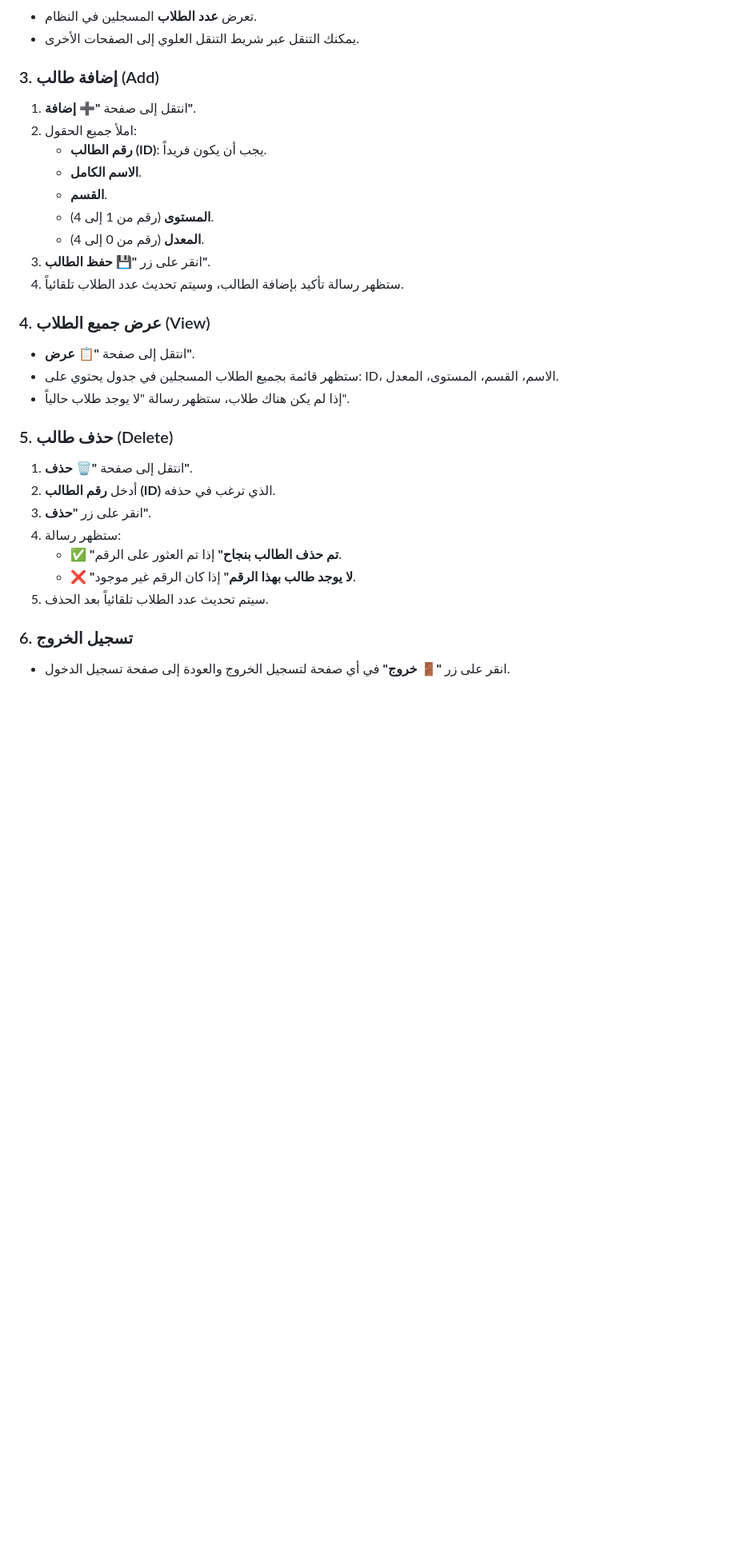
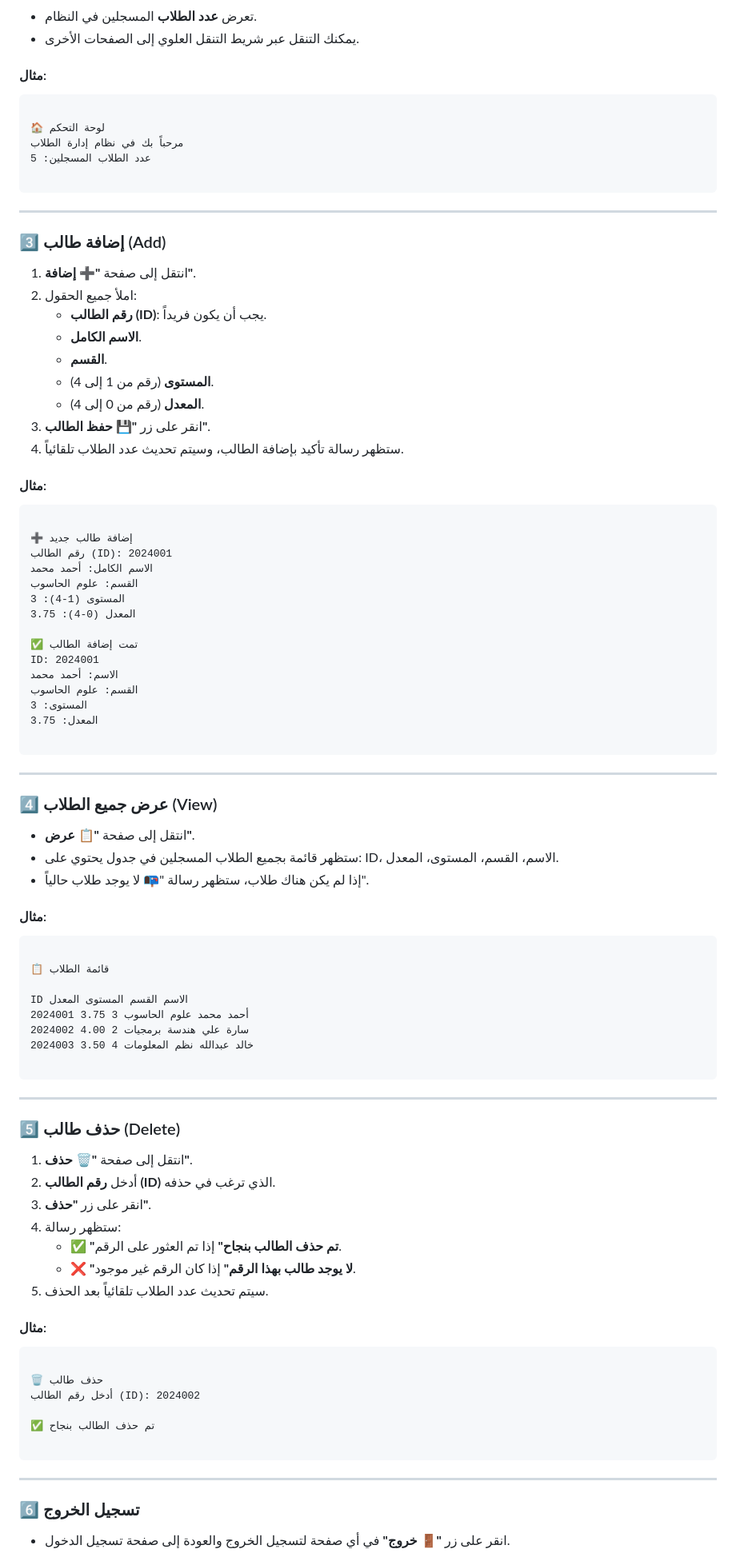
Before and after one commit to alsabai2004/Web-Project-System-, a Markdown page: Student Management System/README.md, the part around one of its changes. Shown at 80% size. Drawn GitHub-style; blank space fills up the shorter version.

````diff
--- a/Student Management System/README.md
+++ b/Student Management System/README.md
@@ -56,7 +78,18 @@ Student-Management-System/
 - تعرض **عدد الطلاب** المسجلين في النظام.
 - يمكنك التنقل عبر شريط التنقل العلوي إلى الصفحات الأخرى.
 
-### 3. إضافة طالب (Add)
+#### مثال:
+```
+
+🏠 لوحة التحكم
+مرحباً بك في نظام إدارة الطلاب
+عدد الطلاب المسجلين: 5
+
+```
+
+---
+
+### 3️⃣ إضافة طالب (Add)
 
 1. انتقل إلى صفحة **"➕ إضافة"**.
 2. املأ جميع الحقول:
@@ -68,13 +101,48 @@ Student-Management-System/
 3. انقر على زر **"💾 حفظ الطالب"**.
 4. ستظهر رسالة تأكيد بإضافة الطالب، وسيتم تحديث عدد الطلاب تلقائياً.
 
-### 4. عرض جميع الطلاب (View)
+#### مثال:
+```
+
+➕ إضافة طالب جديد
+رقم الطالب (ID): 2024001
+الاسم الكامل: أحمد محمد
+القسم: علوم الحاسوب
+المستوى (1-4): 3
+المعدل (0-4): 3.75
+
+✅ تمت إضافة الطالب
+ID: 2024001
+الاسم: أحمد محمد
+القسم: علوم الحاسوب
+المستوى: 3
+المعدل: 3.75
+
+```
+
+---
+
+### 4️⃣ عرض جميع الطلاب (View)
 
 - انتقل إلى صفحة **"📋 عرض"**.
 - ستظهر قائمة بجميع الطلاب المسجلين في جدول يحتوي على: ID، الاسم، القسم، المستوى، المعدل.
-- إذا لم يكن هناك طلاب، ستظهر رسالة "لا يوجد طلاب حالياً".
+- إذا لم يكن هناك طلاب، ستظهر رسالة "📭 لا يوجد طلاب حالياً".
 
-### 5. حذف طالب (Delete)
+#### مثال:
+```
+
+📋 قائمة الطلاب
+
+ID الاسم القسم المستوى المعدل
+2024001 أحمد محمد علوم الحاسوب 3 3.75
+2024002 سارة علي هندسة برمجيات 2 4.00
+2024003 خالد عبدالله نظم المعلومات 4 3.50
+
+```
+
+---
+
+### 5️⃣ حذف طالب (Delete)
 
 1. انتقل إلى صفحة **"🗑️ حذف"**.
 2. أدخل **رقم الطالب (ID)** الذي ترغب في حذفه.
@@ -84,7 +152,19 @@ Student-Management-System/
    - ❌ **"لا يوجد طالب بهذا الرقم"** إذا كان الرقم غير موجود.
 5. سيتم تحديث عدد الطلاب تلقائياً بعد الحذف.
 
-### 6. تسجيل الخروج
+#### مثال:
+```
+
+🗑️ حذف طالب
+أدخل رقم الطالب (ID): 2024002
+
+✅ تم حذف الطالب بنجاح
+
+```
+
+---
+
+### 6️⃣ تسجيل الخروج
 
 - انقر على زر **"🚪 خروج"** في أي صفحة لتسجيل الخروج والعودة إلى صفحة تسجيل الدخول.
 
````
Also changed, not shown: other parts of Student Management System/README.md (+140 -30 lines).
